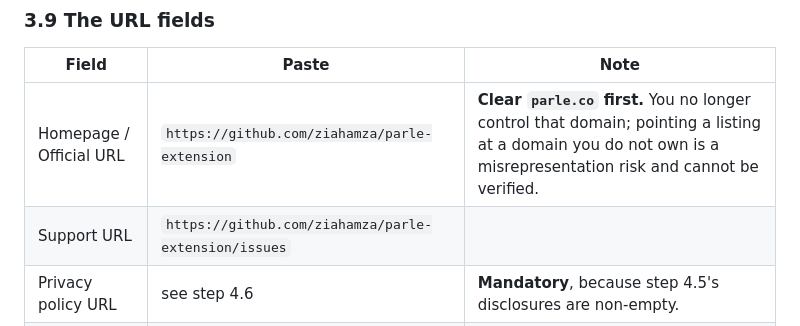
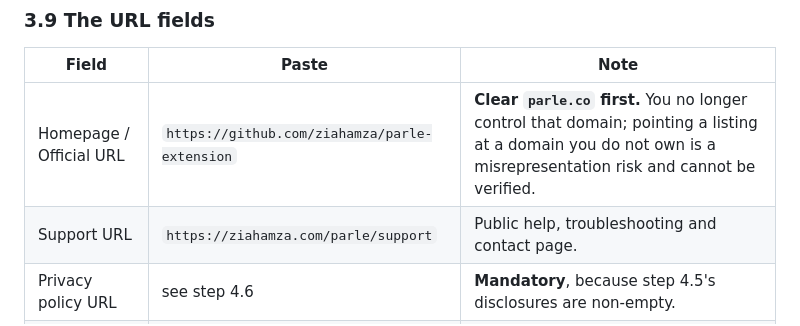
Before and after one commit to ziahamza/parle-extension, a Markdown page: store/SUBMIT.md, the part around the change. Drawn GitHub-style.

Commit message:
Document the public Parle support contact

```diff
--- a/store/SUBMIT.md
+++ b/store/SUBMIT.md
@@ -223,7 +223,7 @@ Neither tile size is required to submit, so deleting them is a perfectly good an
 | Field | Paste | Note |
 |---|---|---|
 | Homepage / Official URL | `https://github.com/ziahamza/parle-extension` | **Clear `parle.co` first.** You no longer control that domain; pointing a listing at a domain you do not own is a misrepresentation risk and cannot be verified. |
-| Support URL | `https://github.com/ziahamza/parle-extension/issues` | |
+| Support URL | `https://ziahamza.com/parle/support` | Public help, troubleshooting and contact page. |
 | Privacy policy URL | see step 4.6 | **Mandatory**, because step 4.5's disclosures are non-empty. |
 | YouTube video | leave empty | |
 
```
Also changed, not shown: store/listing.md (+1 -1 lines), store/privacy-policy.md (+2 -1 lines).
